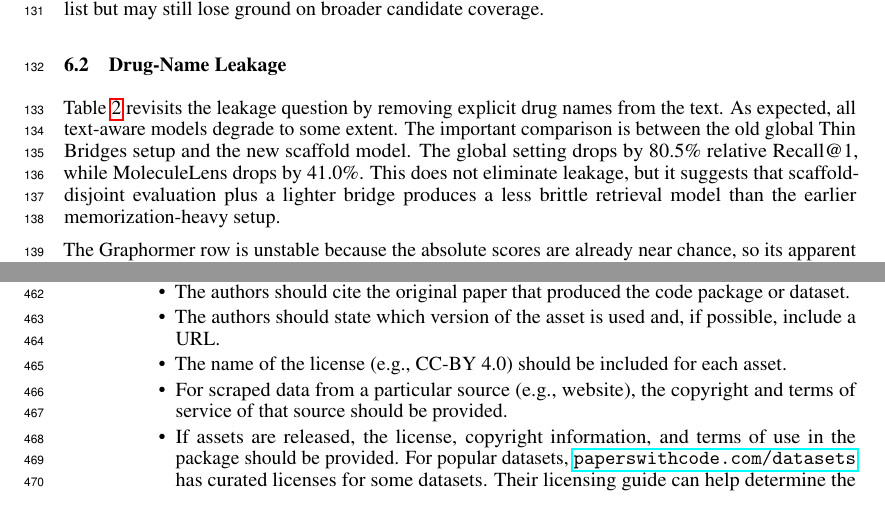
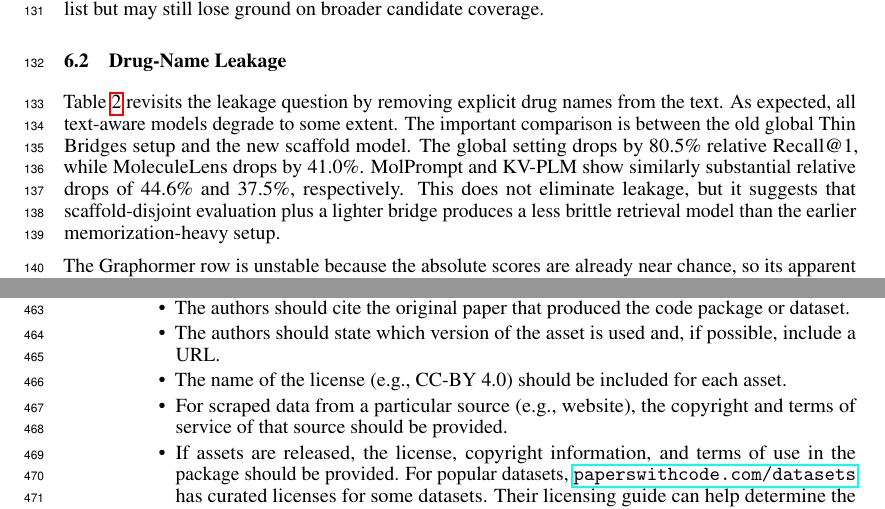
Before and after one commit to MALLI7622/MoleculeLens, a LaTeX paper (neurips_2026.tex): two parts of pages 4 and 11 of 12, joined at a grey line, cut so that both start at the same text. Compiled offline with pdfLaTeX.

Commit message:
Update leakage discussion in NeurIPS paper

```diff
--- a/neurips_2026.tex
+++ b/neurips_2026.tex
@@ -136,7 +136,7 @@ Two points matter for interpretation. First, the global Thin Bridges result rema
 
 \subsection{Drug-Name Leakage}
 
-Table~\ref{tab:leakage-results} revisits the leakage question by removing explicit drug names from the text. As expected, all text-aware models degrade to some extent. The important comparison is between the old global Thin Bridges setup and the new scaffold model. The global setting drops by 80.5\% relative Recall@1, while MoleculeLens drops by 41.0\%. This does not eliminate leakage, but it suggests that scaffold-disjoint evaluation plus a lighter bridge produces a less brittle retrieval model than the earlier memorization-heavy setup.
+Table~\ref{tab:leakage-results} revisits the leakage question by removing explicit drug names from the text. As expected, all text-aware models degrade to some extent. The important comparison is between the old global Thin Bridges setup and the new scaffold model. The global setting drops by 80.5\% relative Recall@1, while MoleculeLens drops by 41.0\%. MolPrompt and KV-PLM show similarly substantial relative drops of 44.6\% and 37.5\%, respectively. This does not eliminate leakage, but it suggests that scaffold-disjoint evaluation plus a lighter bridge produces a less brittle retrieval model than the earlier memorization-heavy setup.
 
 \begin{table}[t]
 \centering
```
